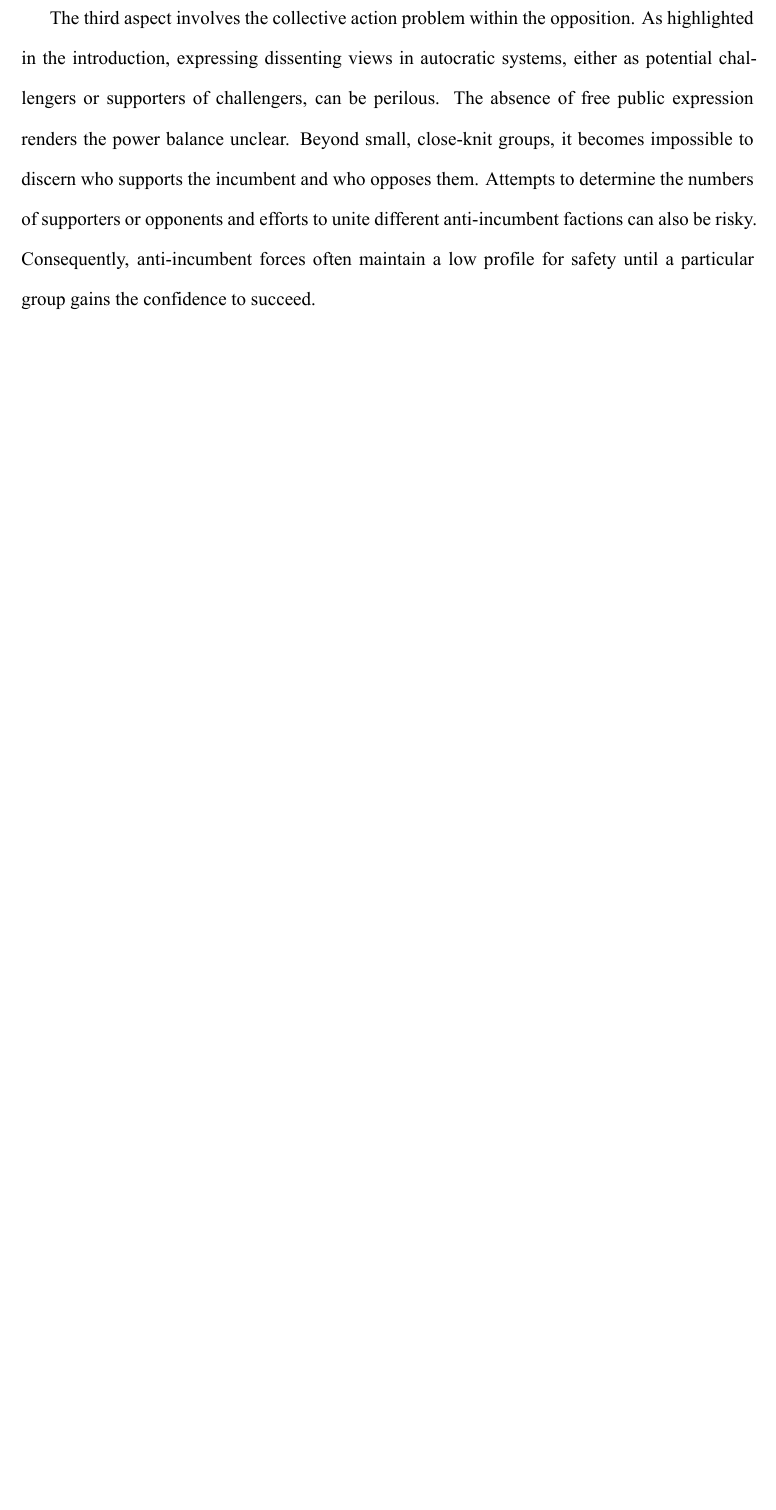
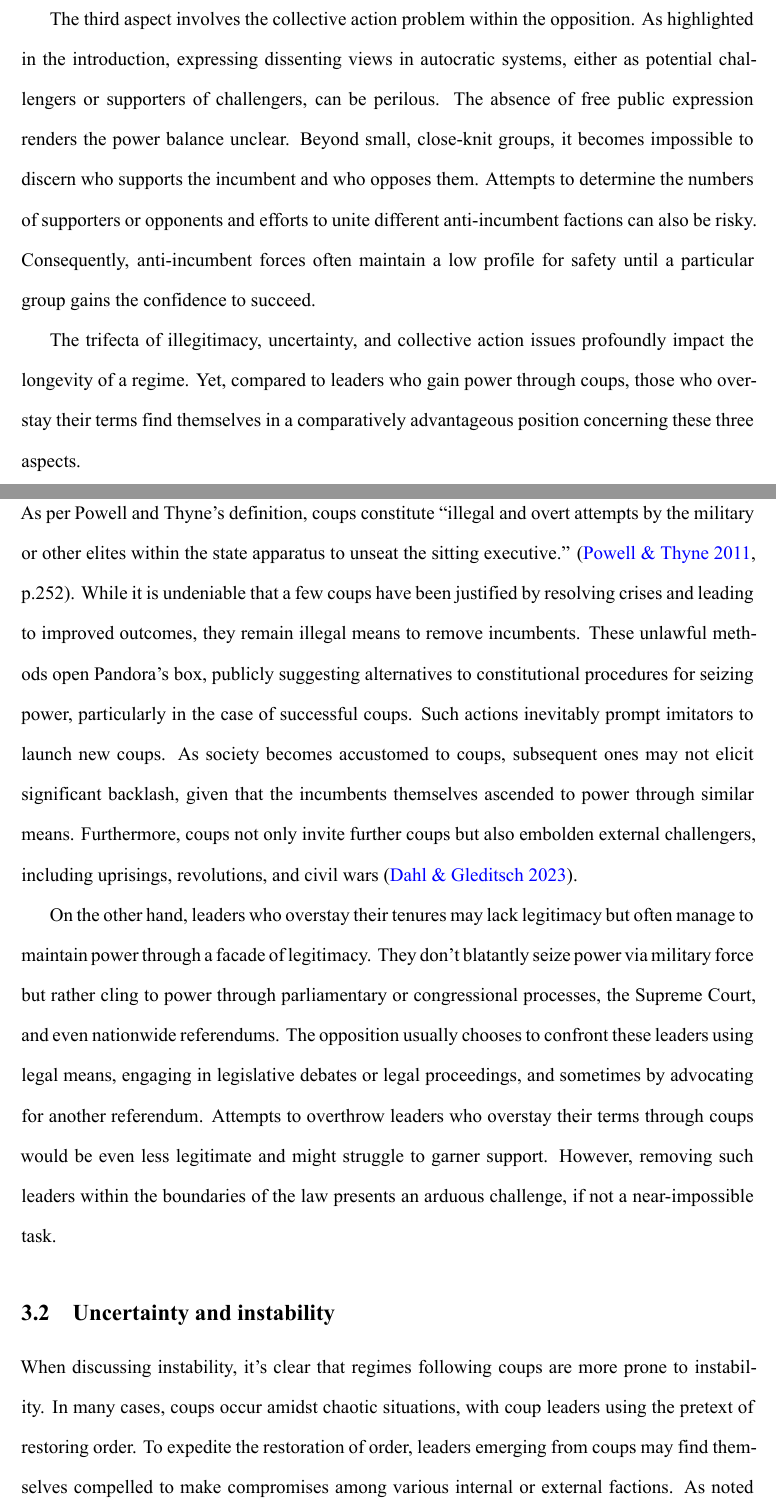
Before and after one commit to reddylee/PhD-Coup-Survival, a Quarto document (jasa/survival_after_coups_jasa.qmd): part of page 7 of 13 before the commit and two parts of pages 7 and 8 of 14 after it, the two joined at a grey line, cut so that both start at the same text, the shorter picture padded with empty space. The pictures show the output file jasa/survival_after_coups_jasa.pdf that the author committed with the source.

Commit message:
legitimacy and instability

```diff
--- a/jasa/survival_after_coups_jasa.qmd
+++ b/jasa/survival_after_coups_jasa.qmd
@@ -136,3 +139,26 @@ Beyond small, close-knit groups, it becomes impossible to discern who supports t
 Attempts to determine the numbers of supporters or opponents and efforts to unite different anti-incumbent factions can also be risky.
 Consequently, anti-incumbent forces often maintain a low profile for safety until a particular group gains the confidence to succeed.
 
+The trifecta of illegitimacy, uncertainty, and collective action issues profoundly impact the longevity of a regime.
+Yet, compared to leaders who gain power through coups, those who overstay their terms find themselves in a comparatively advantageous position concerning these three aspects.
+
+### Legitimacy
+
+As per Powell and Thyne's definition, coups constitute "illegal and overt attempts by the military or other elites within the state apparatus to unseat the sitting executive." [@powell2011, p.252].
+While it is undeniable that a few coups have been justified by resolving crises and leading to improved outcomes, they remain illegal means to remove incumbents.
+These unlawful methods open Pandora's box, publicly suggesting alternatives to constitutional procedures for seizing power, particularly in the case of successful coups.
+Such actions inevitably prompt imitators to launch new coups.
+As society becomes accustomed to coups, subsequent ones may not elicit significant backlash, given that the incumbents themselves ascended to power through similar means.
+Furthermore, coups not only invite further coups but also embolden external challengers, including uprisings, revolutions, and civil wars [@dahl2023].
+
+On the other hand, leaders who overstay their tenures may lack legitimacy but often manage to maintain power through a facade of legitimacy.
+They don't blatantly seize power via military force but rather cling to power through parliamentary or congressional processes, the Supreme Court, and even nationwide referendums.
+The opposition usually chooses to confront these leaders using legal means, engaging in legislative debates or legal proceedings, and sometimes by advocating for another referendum.
+Attempts to overthrow leaders who overstay their terms through coups would be even less legitimate and might struggle to garner support.
+However, removing such leaders within the boundaries of the law presents an arduous challenge, if not a near-impossible task.
+
+### Uncertainty and instability
+
+When discussing instability, it's clear that regimes following coups are more prone to instability.
+In many cases, coups occur amidst chaotic situations, with coup leaders using the pretext of restoring order.
+To expedite the restoration of order, leaders emerging from coups may find themselves compelled to make compromises among various internal or external factions.
```
Also changed, not shown: jasa/survival.bib (+7 -0 lines), jasa/survival_after_coups_jasa.pdf, jasa/survival_after_coups_jasa.tex, jasa/survival_after_coups_jasa.qmd (19 more changed lines), 1 other file.
